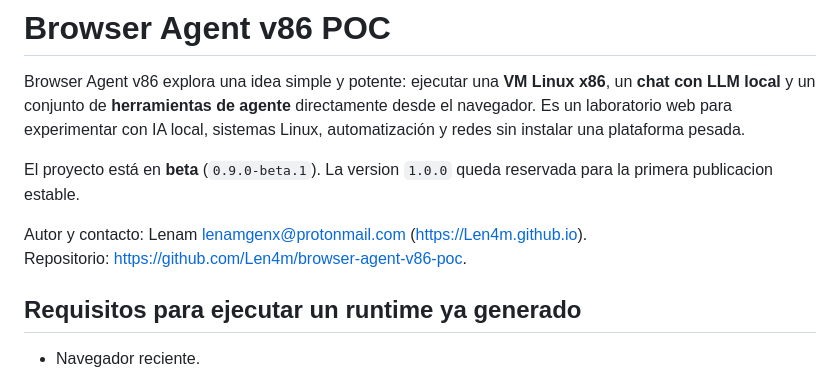
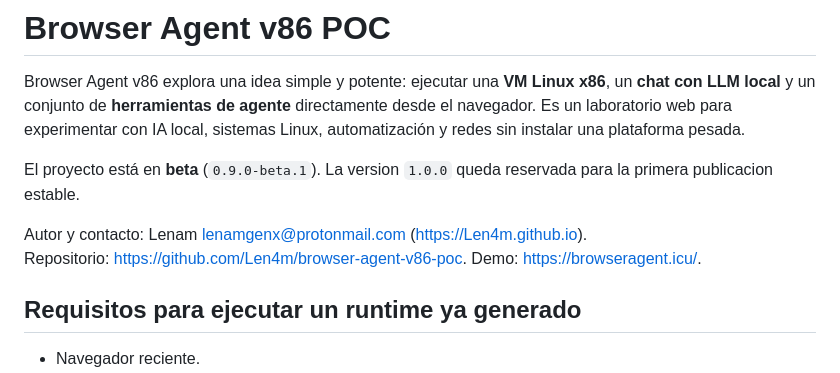
Before and after one commit to Len4m/browser-agent-v86-poc, a Markdown page: README.md, the part around the change. GitHub-like rendering.

Commit message:
Add demo link to README.md

```diff
--- a/README.md
+++ b/README.md
@@ -6,6 +6,7 @@ El proyecto está en **beta** (`0.9.0-beta.1`). La version `1.0.0` queda reserva
 
 Autor y contacto: Lenam [lenamgenx@protonmail.com](mailto:lenamgenx@protonmail.com) ([https://Len4m.github.io](https://Len4m.github.io)).
 Repositorio: [https://github.com/Len4m/browser-agent-v86-poc](https://github.com/Len4m/browser-agent-v86-poc).
+Demo: [https://browseragent.icu/](https://browseragent.icu/).
 
 ## Requisitos para ejecutar un runtime ya generado
 
```
